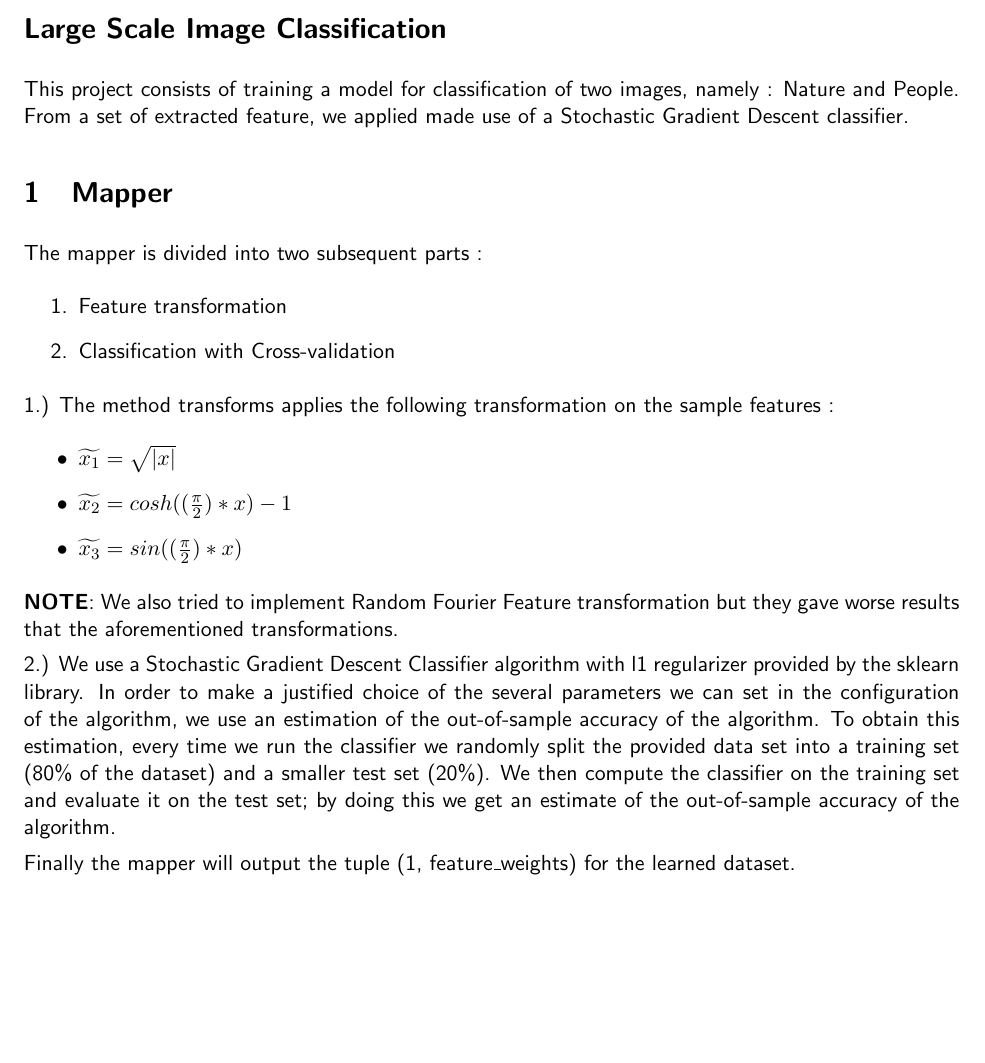
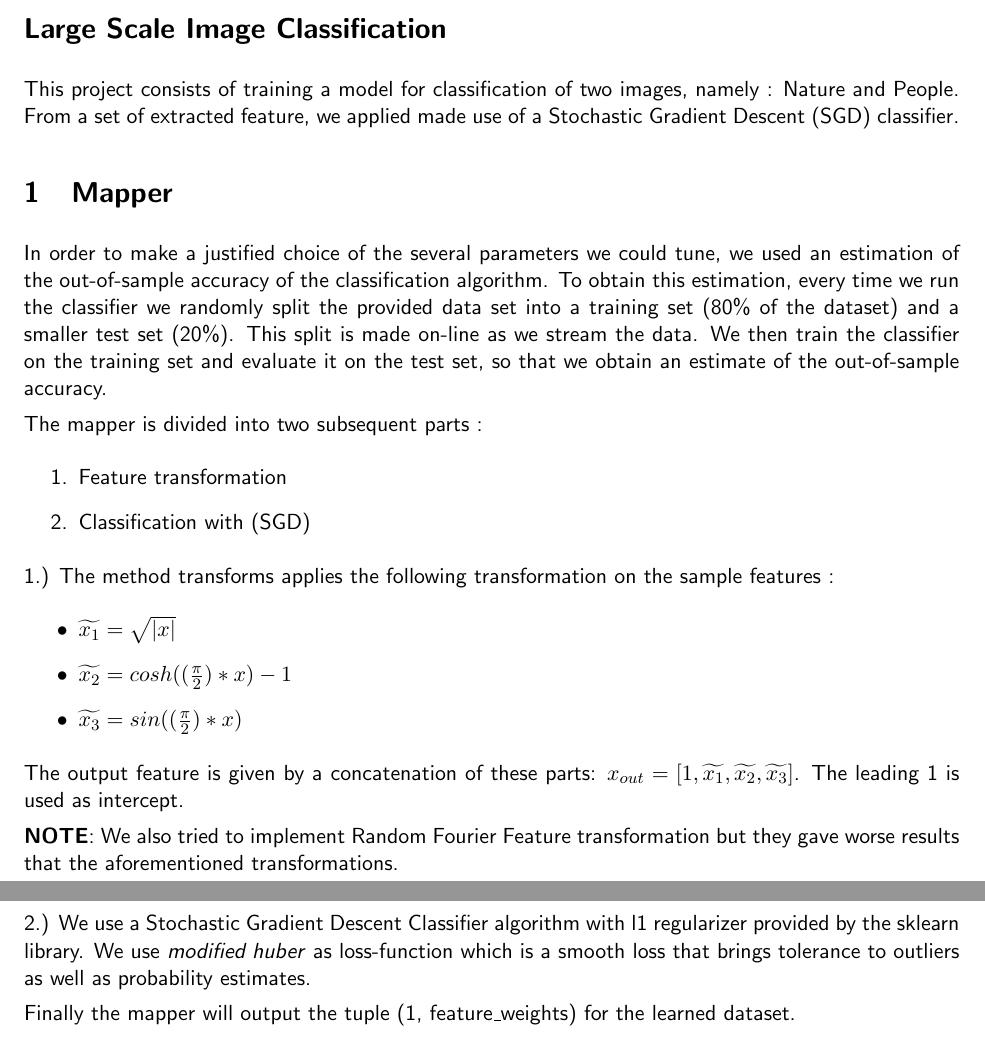
Before and after one commit to 31415us/datamining_pizzaboys, a LaTeX document (SVM/handout/report/report.tex): part of page 1 of 2 before the commit and two parts of pages 1 and 2 of 2 after it, the two joined at a grey line, cut so that both start at the same text, the shorter picture padded with empty space. Compiled offline with pdfLaTeX.

Commit message:
'report_changes'

```diff
--- a/SVM/handout/report/report.tex
+++ b/SVM/handout/report/report.tex
@@ -28,13 +28,15 @@
 \maketitle
 
 \section*{Large Scale Image Classification}
-This project consists of training a model for classification of two images, namely : Nature and People. From a set of extracted feature, we applied made use of a Stochastic Gradient Descent classifier.
+This project consists of training a model for classification of two images, namely : Nature and People. From a set of extracted feature, we applied made use of a Stochastic Gradient Descent (SGD) classifier.
 \section{Mapper}
+
+In order to make a justified choice of the several parameters we could tune, we used an estimation of the out-of-sample accuracy of the classification algorithm. To obtain this estimation, every time we run the classifier we randomly split the provided data set into a training set (80\% of the dataset) and a smaller test set (20\%). This split is made on-line as we stream the data. We then train the classifier on the training set and evaluate it on the test set, so that we obtain an estimate of the out-of-sample accuracy.
 
 The mapper is divided into two subsequent parts :
 \begin{enumerate}
 \item Feature transformation
-\item Classification with Cross-validation
+\item Classification with (SGD)
 \end{enumerate}
 
 1.) The method transforms applies the following transformation on the sample features :
@@ -43,10 +45,11 @@ The mapper is divided into two subsequent parts :
 \item $\widetilde{x_2} = cosh((\frac{\pi}{2})*x) - 1$
 \item $\widetilde{x_3} = sin((\frac{\pi}{2})*x)$
 \end{itemize}
+The output feature is given by a concatenation of these parts: $x_{out} = [1, \widetilde{x_1}, \widetilde{x_2}, \widetilde{x_3}]$. The leading 1 is used as intercept.
 
 \textbf{NOTE}: We also tried to implement Random Fourier Feature transformation but they gave worse results that the aforementioned transformations.
 
-2.) We use a Stochastic Gradient Descent Classifier algorithm with l1 regularizer provided by the sklearn library. In order to make a justified choice of the several parameters we can set in the configuration of the algorithm, we use an estimation of the out-of-sample accuracy of the algorithm. To obtain this estimation, every time we run the classifier we randomly split the provided data set into a training set (80\% of the dataset) and a smaller test set (20\%). We then compute the classifier on the training set and evaluate it on the test set; by doing this we get an estimate of the out-of-sample accuracy of the algorithm.
+2.) We use a Stochastic Gradient Descent Classifier algorithm with l1 regularizer provided by the sklearn library. We use \textit{modified huber} as loss-function which is a smooth loss that brings tolerance to outliers as well as probability estimates.
 
 Finally the mapper will output the tuple (1, feature\_weights) for the learned dataset.
 
```
